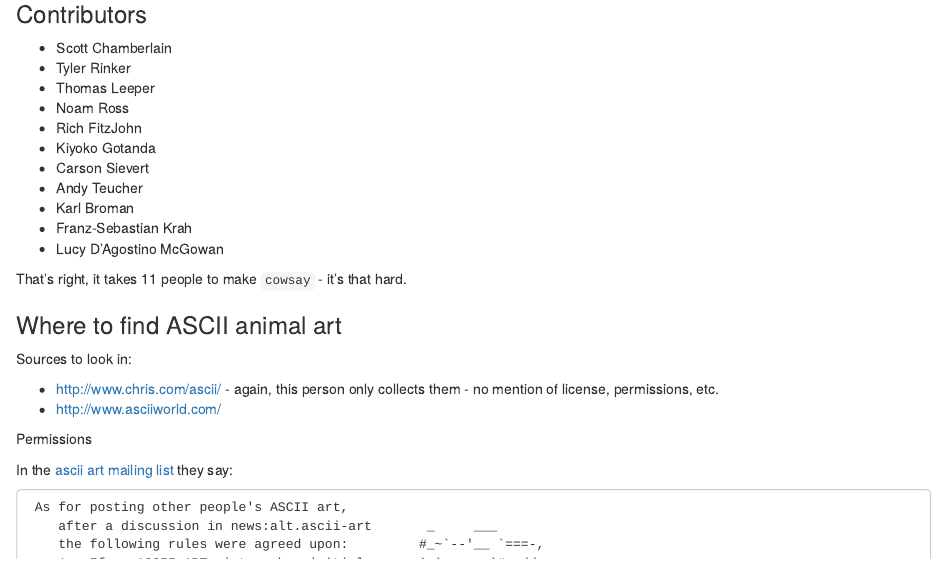
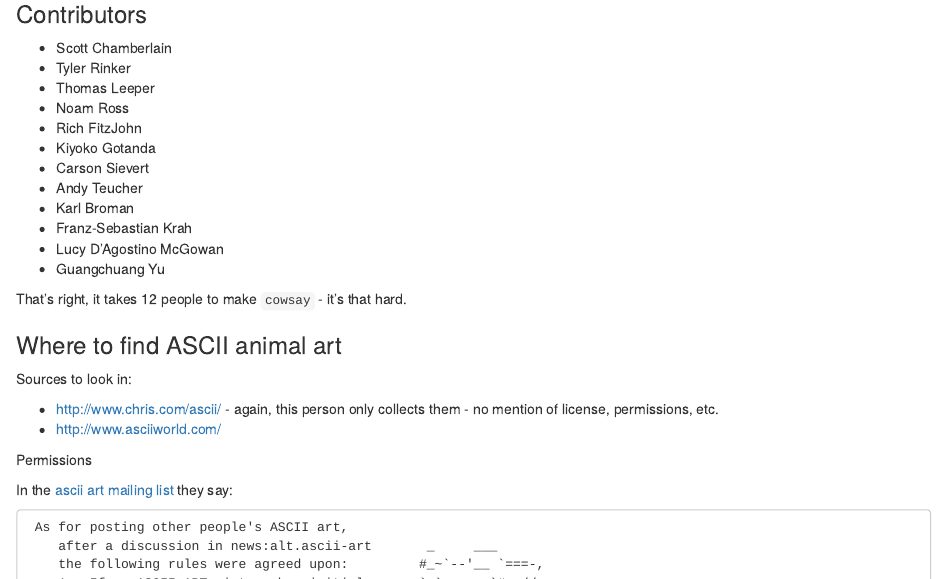
Before and after one commit to sckott/cowsay, an R Markdown document (README.Rmd): the page in a window 1100 px wide, from 160 px down. Rendered offline with R 4.5, knitr and Pandoc, with nearby package versions; code that draws random numbers runs with fixed seeds of ours; some code elsewhere in the file could not run offline; long lines of code are wrapped; badge pictures from the web are left out.

Commit message:
update readme.rmd

```diff
--- a/README.Rmd
+++ b/README.Rmd
@@ -30,8 +30,9 @@ If you are familiar with `cowsay` on the cli, then you know what this is, but fo
 * Karl Broman
 * Franz-Sebastian Krah
 * Lucy D'Agostino McGowan
+* Guangchuang Yu
 
-That's right, it takes 11 people to make `cowsay` - it's that hard.
+That's right, it takes 12 people to make `cowsay` - it's that hard.
 
 ### Where to find ASCII animal art
 
```
Also changed, not shown: README.md, README.Rmd (7 more changed lines), 1 other file.
